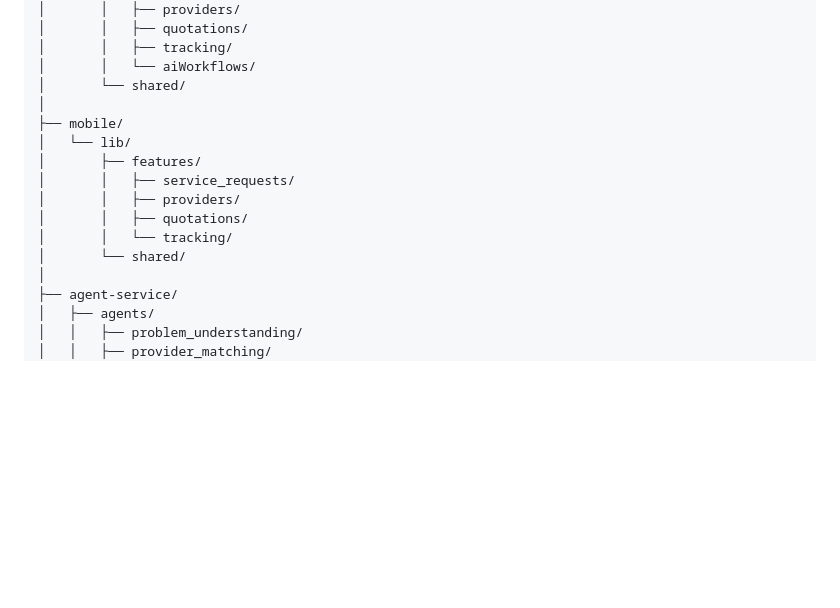
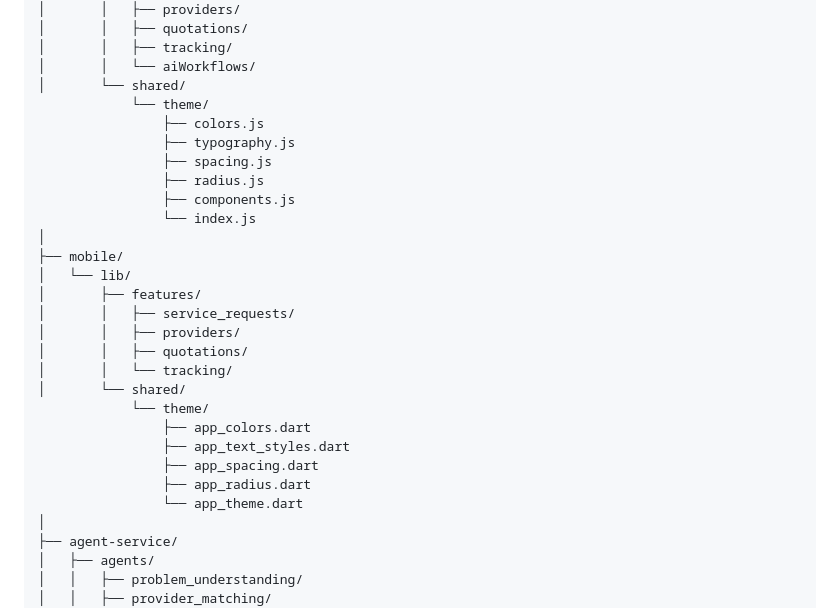
Before and after one commit to marshadmajeedh/AssistLK, a Markdown page: README.md, the part around the change. Rendered like a GitHub page; blank space fills up the shorter version.

Commit message:
docs: fix README project structure

```diff
--- a/README.md
+++ b/README.md
@@ -205,6 +205,13 @@ AssistLK/
 │       │   ├── tracking/
 │       │   └── aiWorkflows/
 │       └── shared/
+            └── theme/
+                ├── colors.js
+                ├── typography.js
+                ├── spacing.js
+                ├── radius.js
+                ├── components.js
+                └── index.js
 │
 ├── mobile/
 │   └── lib/
@@ -214,6 +221,12 @@ AssistLK/
 │       │   ├── quotations/
 │       │   └── tracking/
 │       └── shared/
+            └── theme/
+                ├── app_colors.dart
+                ├── app_text_styles.dart
+                ├── app_spacing.dart
+                ├── app_radius.dart
+                └── app_theme.dart
 │
 ├── agent-service/
 │   ├── agents/
```
